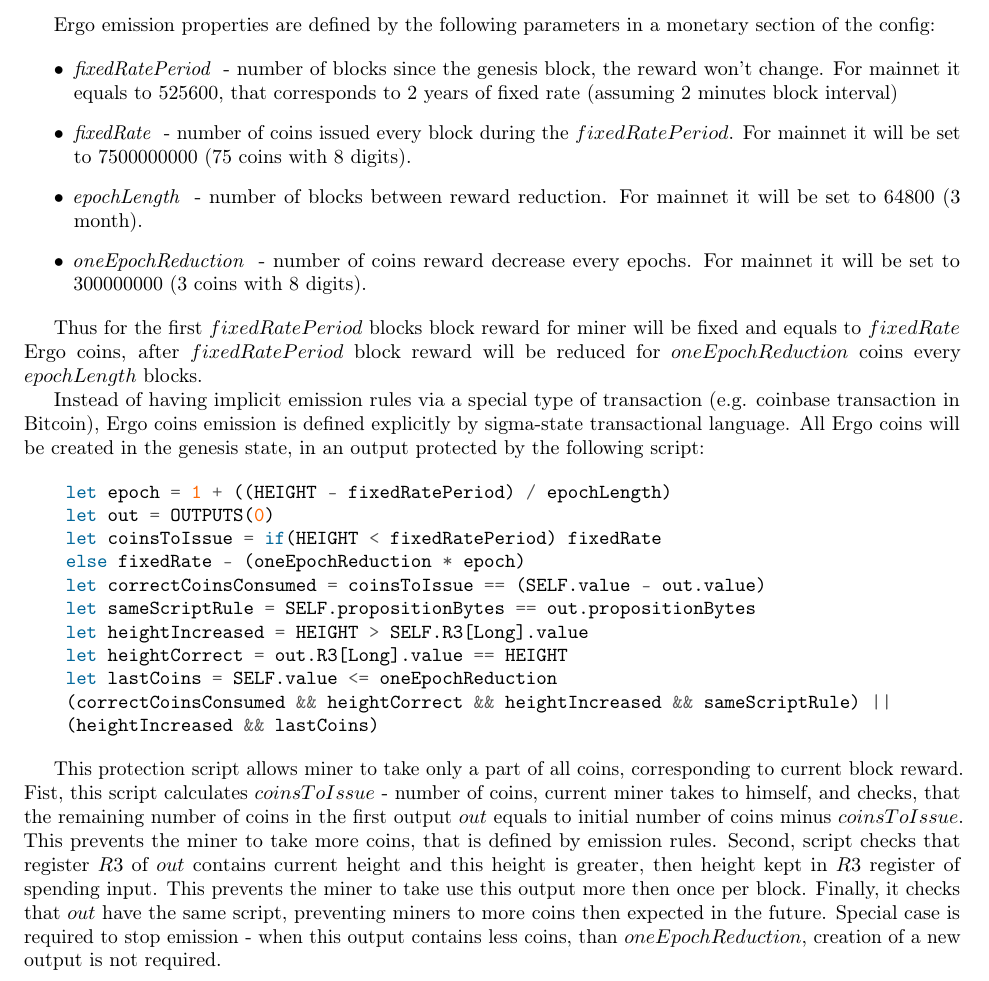
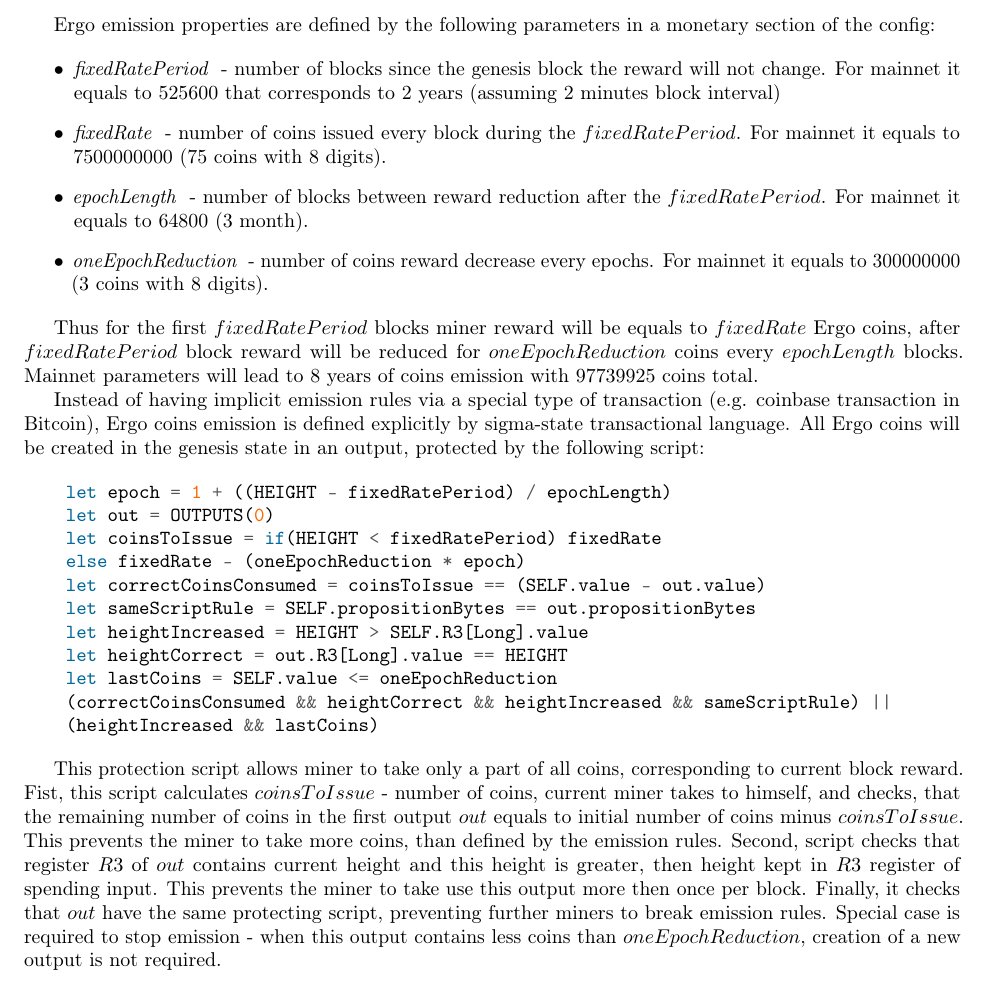
Before and after one commit to ergoplatform/ergo, a LaTeX document (papers/yellow/main.tex, which reads papers/yellow/emission.tex): part of page 11 of 16, cut so that both start at the same text. Compiled offline with pdfLaTeX.

Commit message:
fix emission rules text

```diff
--- a/papers/yellow/emission.tex
+++ b/papers/yellow/emission.tex
@@ -1,22 +1,23 @@
 Ergo emission properties are defined by the following parameters in a monetary section of the config:
 
 \begin{itemize}
-    \item{\em fixedRatePeriod } - number of blocks since the genesis block, the reward won't change.
-    For mainnet it equals to 525600, that corresponds to 2 years of fixed rate (assuming 2 minutes block interval)
+    \item{\em fixedRatePeriod } - number of blocks since the genesis block the reward will not change.
+    For mainnet it equals to 525600 that corresponds to 2 years (assuming 2 minutes block interval)
     \item{\em fixedRate } - number of coins issued every block during the $fixedRatePeriod$.
-    For mainnet it will be set to 7500000000 (75 coins with 8 digits).
-    \item{\em epochLength } - number of blocks between reward reduction.
-    For mainnet it will be set to 64800 (3 month).
+    For mainnet it equals to 7500000000 (75 coins with 8 digits).
+    \item{\em epochLength } - number of blocks between reward reduction after the $fixedRatePeriod$.
+    For mainnet it equals to 64800 (3 month).
     \item{\em oneEpochReduction } - number of coins reward decrease every epochs.
-    For mainnet it will be set to 300000000 (3 coins with 8 digits).
+    For mainnet it equals to 300000000 (3 coins with 8 digits).
 \end{itemize}
 
-Thus for the first $fixedRatePeriod$ blocks block reward for miner will be fixed and equals to $fixedRate$ \ergo{} coins,
+Thus for the first $fixedRatePeriod$ blocks miner reward will be equals to $fixedRate$ \ergo{} coins,
 after $fixedRatePeriod$ block reward will be reduced for $oneEpochReduction$ coins every $epochLength$ blocks.
+Mainnet parameters will lead to 8 years of coins emission with 97739925 coins total.
 
 Instead of having implicit emission rules via a special type of transaction (e.g. coinbase transaction in Bitcoin),
 Ergo coins emission is defined explicitly by sigma-state transactional language.
-All \ergo{} coins will be created in the genesis state, in an output protected by the following script:
+All \ergo{} coins will be created in the genesis state in an output, protected by the following script:
 
 \begin{minted}{js}
     let epoch = 1 + ((HEIGHT - fixedRatePeriod) / epochLength)
@@ -36,10 +37,10 @@
 Fist, this script calculates $coinsToIssue$ - number of coins, current miner takes to himself,
 and checks, that the remaining  number of coins in the first output $out$ equals to initial
 number of coins minus $coinsToIssue$.
-This prevents the miner to take more coins, that is defined by emission rules.
+This prevents the miner to take more coins, than defined by the emission rules.
 Second, script checks that register $R3$ of $out$ contains current height and this height is greater, then height
 kept in $R3$ register of spending input.
 This prevents the miner to take use this output more then once per block.
-Finally, it checks that $out$ have the same script, preventing miners to more coins then expected in the future.
-Special case is required to stop emission - when this output contains less coins, than $oneEpochReduction$,
+Finally, it checks that $out$ have the same protecting script, preventing further miners to break emission rules.
+Special case is required to stop emission - when this output contains less coins than $oneEpochReduction$,
 creation of a new output is not required.
```
Also changed, not shown: papers/yellow/main.tex (+0 -1 lines).
